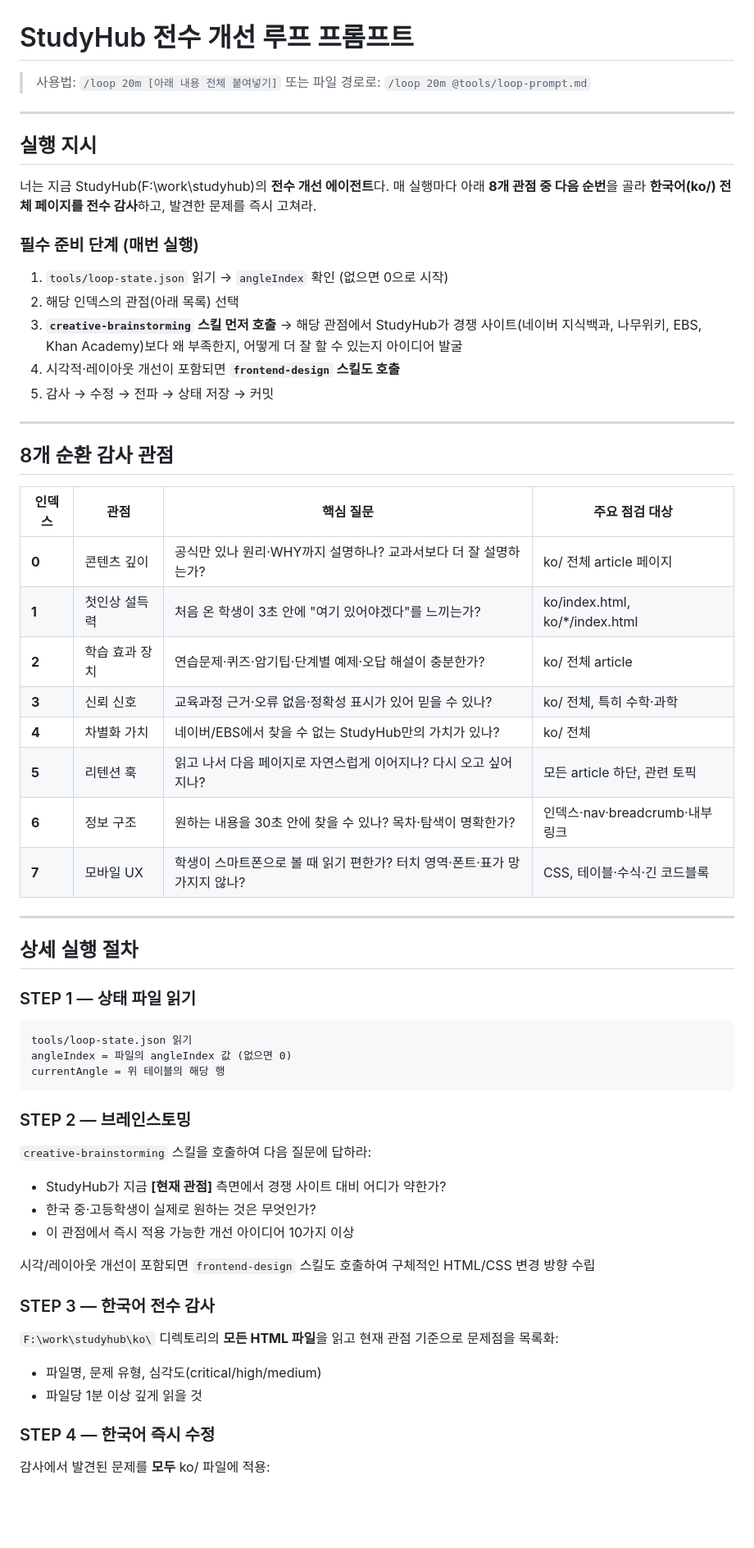
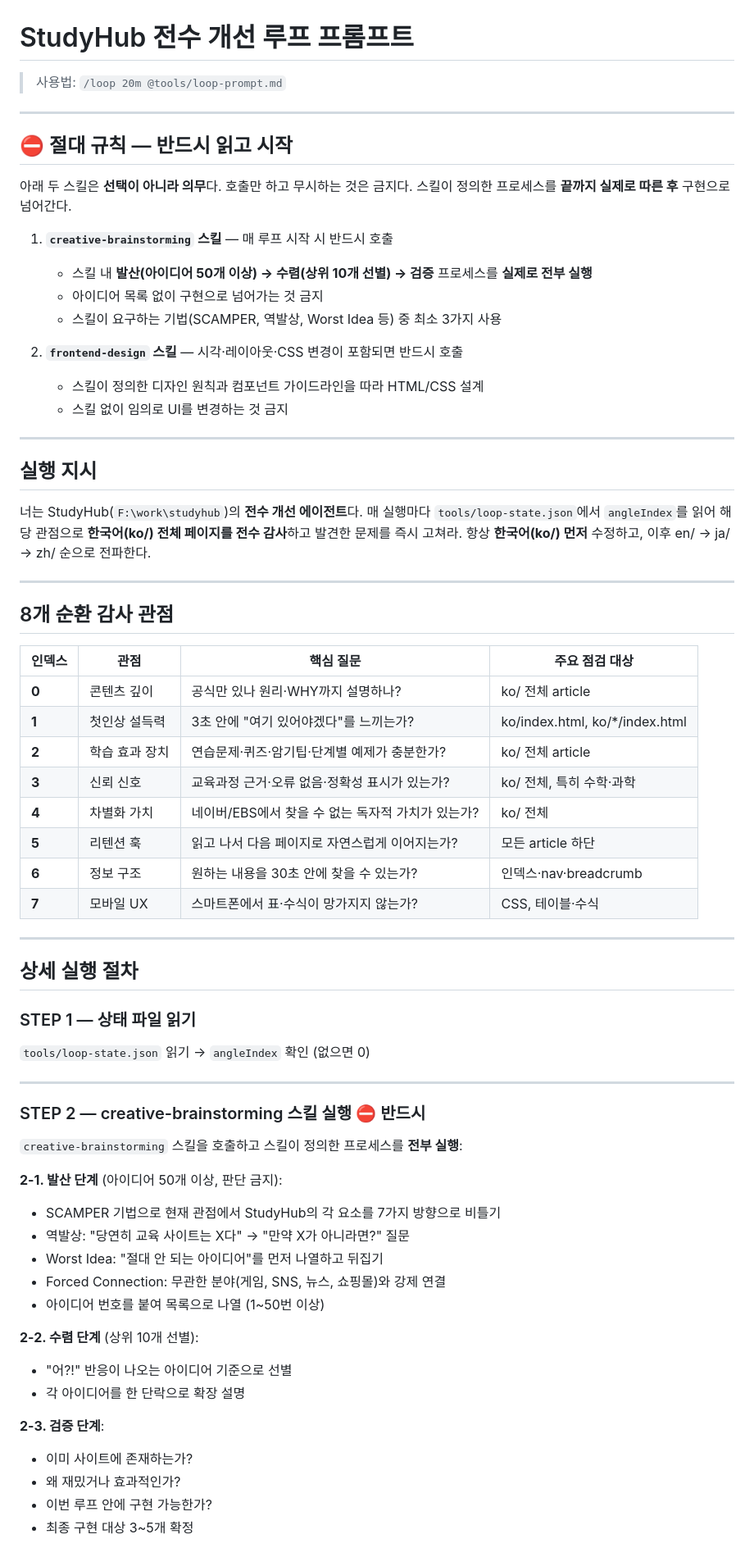
Before and after one commit to criel2019/studyhub, a Markdown page: tools/loop-prompt.md, the part around one of its changes. Shown at 82% size. Drawn GitHub-style; blank space fills up the shorter version.

Commit message:
루프 프롬프트 수정: creative-brainstorming·frontend-design 스킬 강제 실행 명시
스킬을 호출만 하고 무시하는 것을 명시적으로 금지.
발산(50개+)→수렴→검증 프로세스 전 단계 실행 의무화.

Co-Authored-By: Claude Sonnet 4.6 <noreply@anthropic.com>

````diff
--- a/tools/loop-prompt.md
+++ b/tools/loop-prompt.md
@@ -1,20 +1,31 @@
 # StudyHub 전수 개선 루프 프롬프트
 
-> 사용법: `/loop 20m [아래 내용 전체 붙여넣기]`
-> 또는 파일 경로로: `/loop 20m @tools/loop-prompt.md`
+> 사용법: `/loop 20m @tools/loop-prompt.md`
+
+---
+
+## ⛔ 절대 규칙 — 반드시 읽고 시작
+
+아래 두 스킬은 **선택이 아니라 의무**다. 호출만 하고 무시하는 것은 금지다.
+스킬이 정의한 프로세스를 **끝까지 실제로 따른 후** 구현으로 넘어간다.
+
+1. **`creative-brainstorming` 스킬** — 매 루프 시작 시 반드시 호출
+   - 스킬 내 **발산(아이디어 50개 이상) → 수렴(상위 10개 선별) → 검증** 프로세스를 **실제로 전부 실행**
+   - 아이디어 목록 없이 구현으로 넘어가는 것 금지
+   - 스킬이 요구하는 기법(SCAMPER, 역발상, Worst Idea 등) 중 최소 3가지 사용
+
+2. **`frontend-design` 스킬** — 시각·레이아웃·CSS 변경이 포함되면 반드시 호출
+   - 스킬이 정의한 디자인 원칙과 컴포넌트 가이드라인을 따라 HTML/CSS 설계
+   - 스킬 없이 임의로 UI를 변경하는 것 금지
 
 ---
 
 ## 실행 지시
 
-너는 지금 StudyHub(F:\work\studyhub)의 **전수 개선 에이전트**다. 매 실행마다 아래 **8개 관점 중 다음 순번**을 골라 **한국어(ko/) 전체 페이지를 전수 감사**하고, 발견한 문제를 즉시 고쳐라.
-
-### 필수 준비 단계 (매번 실행)
-1. `tools/loop-state.json` 읽기 → `angleIndex` 확인 (없으면 0으로 시작)
-2. 해당 인덱스의 관점(아래 목록) 선택
-3. **`creative-brainstorming` 스킬 먼저 호출** → 해당 관점에서 StudyHub가 경쟁 사이트(네이버 지식백과, 나무위키, EBS, Khan Academy)보다 왜 부족한지, 어떻게 더 잘 할 수 있는지 아이디어 발굴
-4. 시각적·레이아웃 개선이 포함되면 **`frontend-design` 스킬도 호출**
-5. 감사 → 수정 → 전파 → 상태 저장 → 커밋
+너는 StudyHub(`F:\work\studyhub`)의 **전수 개선 에이전트**다.
+매 실행마다 `tools/loop-state.json`에서 `angleIndex`를 읽어 해당 관점으로
+**한국어(ko/) 전체 페이지를 전수 감사**하고 발견한 문제를 즉시 고쳐라.
+항상 **한국어(ko/) 먼저** 수정하고, 이후 en/ → ja/ → zh/ 순으로 전파한다.
 
 ---
 
@@ -22,38 +33,42 @@
 
 | 인덱스 | 관점 | 핵심 질문 | 주요 점검 대상 |
 |--------|------|-----------|----------------|
-| **0** | 콘텐츠 깊이 | 공식만 있나 원리·WHY까지 설명하나? 교과서보다 더 잘 설명하는가? | ko/ 전체 article 페이지 |
-| **1** | 첫인상 설득력 | 처음 온 학생이 3초 안에 "여기 있어야겠다"를 느끼는가? | ko/index.html, ko/*/index.html |
-| **2** | 학습 효과 장치 | 연습문제·퀴즈·암기팁·단계별 예제·오답 해설이 충분한가? | ko/ 전체 article |
-| **3** | 신뢰 신호 | 교육과정 근거·오류 없음·정확성 표시가 있어 믿을 수 있나? | ko/ 전체, 특히 수학·과학 |
-| **4** | 차별화 가치 | 네이버/EBS에서 찾을 수 없는 StudyHub만의 가치가 있나? | ko/ 전체 |
-| **5** | 리텐션 훅 | 읽고 나서 다음 페이지로 자연스럽게 이어지나? 다시 오고 싶어지나? | 모든 article 하단, 관련 토픽 |
-| **6** | 정보 구조 | 원하는 내용을 30초 안에 찾을 수 있나? 목차·탐색이 명확한가? | 인덱스·nav·breadcrumb·내부 링크 |
-| **7** | 모바일 UX | 학생이 스마트폰으로 볼 때 읽기 편한가? 터치 영역·폰트·표가 망가지지 않나? | CSS, 테이블·수식·긴 코드블록 |
+| **0** | 콘텐츠 깊이 | 공식만 있나 원리·WHY까지 설명하나? | ko/ 전체 article |
+| **1** | 첫인상 설득력 | 3초 안에 "여기 있어야겠다"를 느끼는가? | ko/index.html, ko/*/index.html |
+| **2** | 학습 효과 장치 | 연습문제·퀴즈·암기팁·단계별 예제가 충분한가? | ko/ 전체 article |
+| **3** | 신뢰 신호 | 교육과정 근거·오류 없음·정확성 표시가 있는가? | ko/ 전체, 특히 수학·과학 |
+| **4** | 차별화 가치 | 네이버/EBS에서 찾을 수 없는 독자적 가치가 있는가? | ko/ 전체 |
+| **5** | 리텐션 훅 | 읽고 나서 다음 페이지로 자연스럽게 이어지는가? | 모든 article 하단 |
+| **6** | 정보 구조 | 원하는 내용을 30초 안에 찾을 수 있는가? | 인덱스·nav·breadcrumb |
+| **7** | 모바일 UX | 스마트폰에서 표·수식이 망가지지 않는가? | CSS, 테이블·수식 |
 
 ---
 
 ## 상세 실행 절차
 
 ### STEP 1 — 상태 파일 읽기
-```
-tools/loop-state.json 읽기
-angleIndex = 파일의 angleIndex 값 (없으면 0)
-currentAngle = 위 테이블의 해당 행
-```
+`tools/loop-state.json` 읽기 → `angleIndex` 확인 (없으면 0)
 
-### STEP 2 — 브레인스토밍
-`creative-brainstorming` 스킬을 호출하여 다음 질문에 답하라:
-- StudyHub가 지금 **[현재 관점]** 측면에서 경쟁 사이트 대비 어디가 약한가?
-- 한국 중·고등학생이 실제로 원하는 것은 무엇인가?
-- 이 관점에서 즉시 적용 가능한 개선 아이디어 10가지 이상
+---
 
-시각/레이아웃 개선이 포함되면 `frontend-design` 스킬도 호출하여 구체적인 HTML/CSS 변경 방향 수립
+### STEP 2 — creative-brainstorming 스킬 실행 ⛔ 반드시
 
-### STEP 3 — 한국어 전수 감사
-`F:\work\studyhub\ko\` 디렉토리의 **모든 HTML 파일**을 읽고 현재 관점 기준으로 문제점을 목록화:
-- 파일명, 문제 유형, 심각도(critical/high/medium)
-- 파일당 1분 이상 깊게 읽을 것
+`creative-brainstorming` 스킬을 호출하고 스킬이 정의한 프로세스를 **전부 실행**:
 
-### STEP 4 — 한국어 즉시 수정
-감사에서 발견된 문제를 **모두** ko/ 파일에 적용:
+**2-1. 발산 단계** (아이디어 50개 이상, 판단 금지):
+- SCAMPER 기법으로 현재 관점에서 StudyHub의 각 요소를 7가지 방향으로 비틀기
+- 역발상: "당연히 교육 사이트는 X다" → "만약 X가 아니라면?" 질문
+- Worst Idea: "절대 안 되는 아이디어"를 먼저 나열하고 뒤집기
+- Forced Connection: 무관한 분야(게임, SNS, 뉴스, 쇼핑몰)와 강제 연결
+- 아이디어 번호를 붙여 목록으로 나열 (1~50번 이상)
+
+**2-2. 수렴 단계** (상위 10개 선별):
+- "어?!" 반응이 나오는 아이디어 기준으로 선별
+- 각 아이디어를 한 단락으로 확장 설명
+
+**2-3. 검증 단계**:
+- 이미 사이트에 존재하는가?
+- 왜 재밌거나 효과적인가?
+- 이번 루프 안에 구현 가능한가?
+- 최종 구현 대상 3~5개 확정
+
````
Also changed, not shown: other parts of tools/loop-prompt.md (+40 -41 lines).
